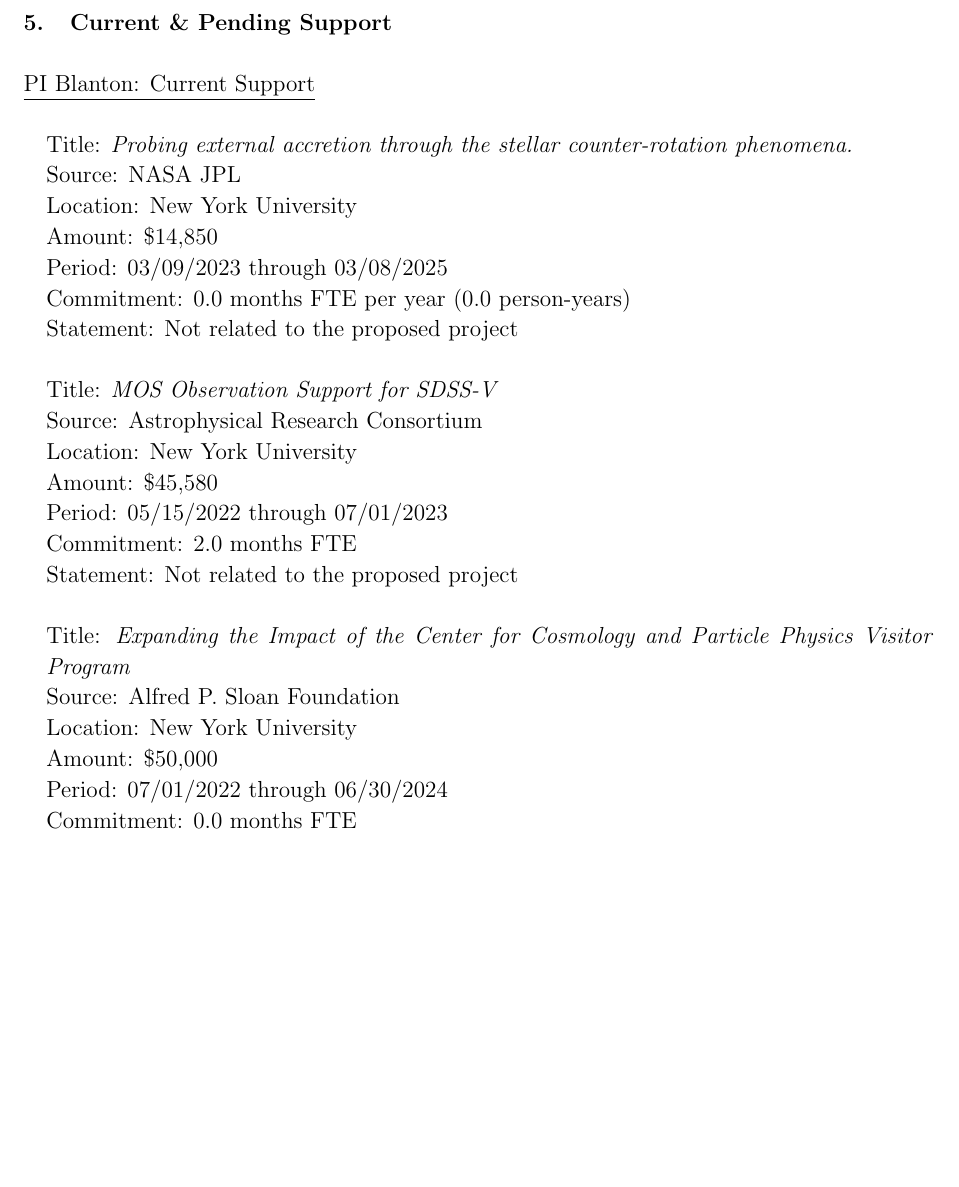
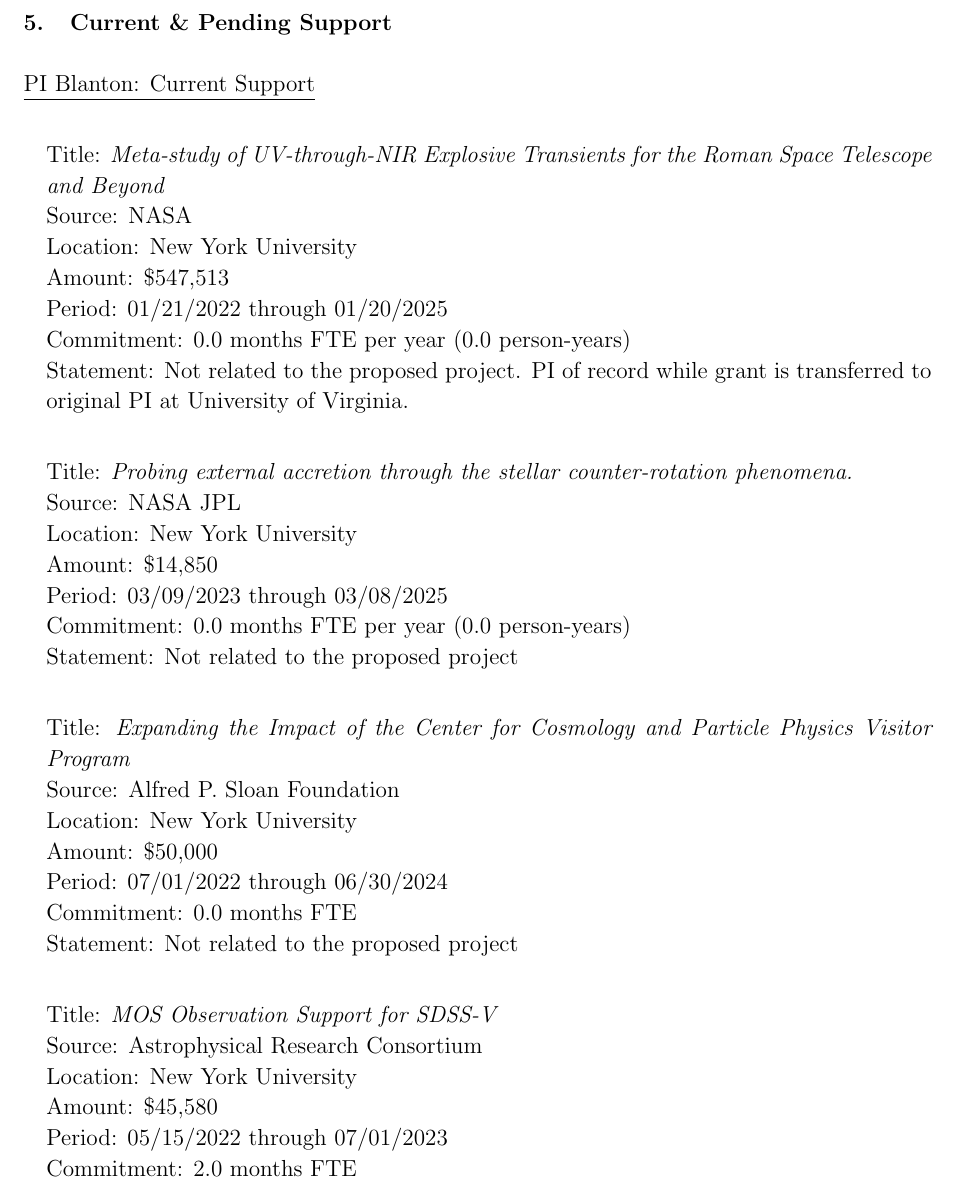
Before and after one commit to blanton144/AGN-ADAP-2023---E-and-R, a LaTeX paper (main.tex): part of page 6 of 7 before the commit and part of page 6 of 8 after it, cut so that both start at the same text, the shorter picture padded with empty space. Compiled offline with pdfLaTeX.

Commit message:
Updates from Overleaf

```diff
--- a/main.tex
+++ b/main.tex
@@ -244,6 +244,19 @@ transformations in the ultraviolet, optical, and near-infrared}, \aj,
 \noindent \underline{PI Blanton: Current Support}
 
 \begin{itemize*}
+\item[]{Title: {\em Meta-study of UV-through-NIR Explosive Transients for the Roman Space
+Telescope and Beyond}}
+\item[]{Source: NASA}
+\item[]{Location: New York University}
+%\item[]{Program officer: Dr. Peter Kurczynski, pkurczyn@nsf.gov, (703) 292-7248}
+\item[]{Amount: \$547,513}
+\item[]{Period: 01/21/2022 through 01/20/2025}
+\item[]{Commitment: 0.0 months FTE per year (0.0 person-years)}
+\item[]{Statement: Not related to the proposed project. PI of record while
+grant is transferred to original PI at University of Virginia.}
+\end{itemize*}
+
+\begin{itemize*}
 \item[]{Title: {\em Probing external accretion  through the stellar
     counter-rotation phenomena.}}
 \item[]{Source: NASA JPL}
@@ -256,17 +269,6 @@ transformations in the ultraviolet, optical, and near-infrared}, \aj,
 \end{itemize*}
 
 \begin{itemize*}
-\item[]{Title: {\em MOS Observation Support for SDSS-V}}
-\item[]{Source: Astrophysical Research Consortium}
-\item[]{Location: New York University}
-%\item[]{Program officer: Dr. Peter Kurczynski, pkurczyn@nsf.gov, (703) 292-7248}
-\item[]{Amount: \$45,580}
-\item[]{Period: 05/15/2022 through 07/01/2023}
-\item[]{Commitment: 2.0 months FTE}
-\item[]{Statement: Not related to the proposed project}
-\end{itemize*}
-
-\begin{itemize*}
 \item[]{Title: {\em Expanding the Impact of the Center for Cosmology
     and Particle Physics Visitor Program}}
 \item[]{Source: Alfred P. Sloan Foundation}
@@ -275,6 +277,17 @@ transformations in the ultraviolet, optical, and near-infrared}, \aj,
 \item[]{Amount: \$50,000}
 \item[]{Period: 07/01/2022 through 06/30/2024}
 \item[]{Commitment: 0.0 months FTE}
+\item[]{Statement: Not related to the proposed project}
+\end{itemize*}
+
+\begin{itemize*}
+\item[]{Title: {\em MOS Observation Support for SDSS-V}}
+\item[]{Source: Astrophysical Research Consortium}
+\item[]{Location: New York University}
+%\item[]{Program officer: Dr. Peter Kurczynski, pkurczyn@nsf.gov, (703) 292-7248}
+\item[]{Amount: \$45,580}
+\item[]{Period: 05/15/2022 through 07/01/2023}
+\item[]{Commitment: 2.0 months FTE}
 \item[]{Statement: Not related to the proposed project}
 \end{itemize*}
 
```
